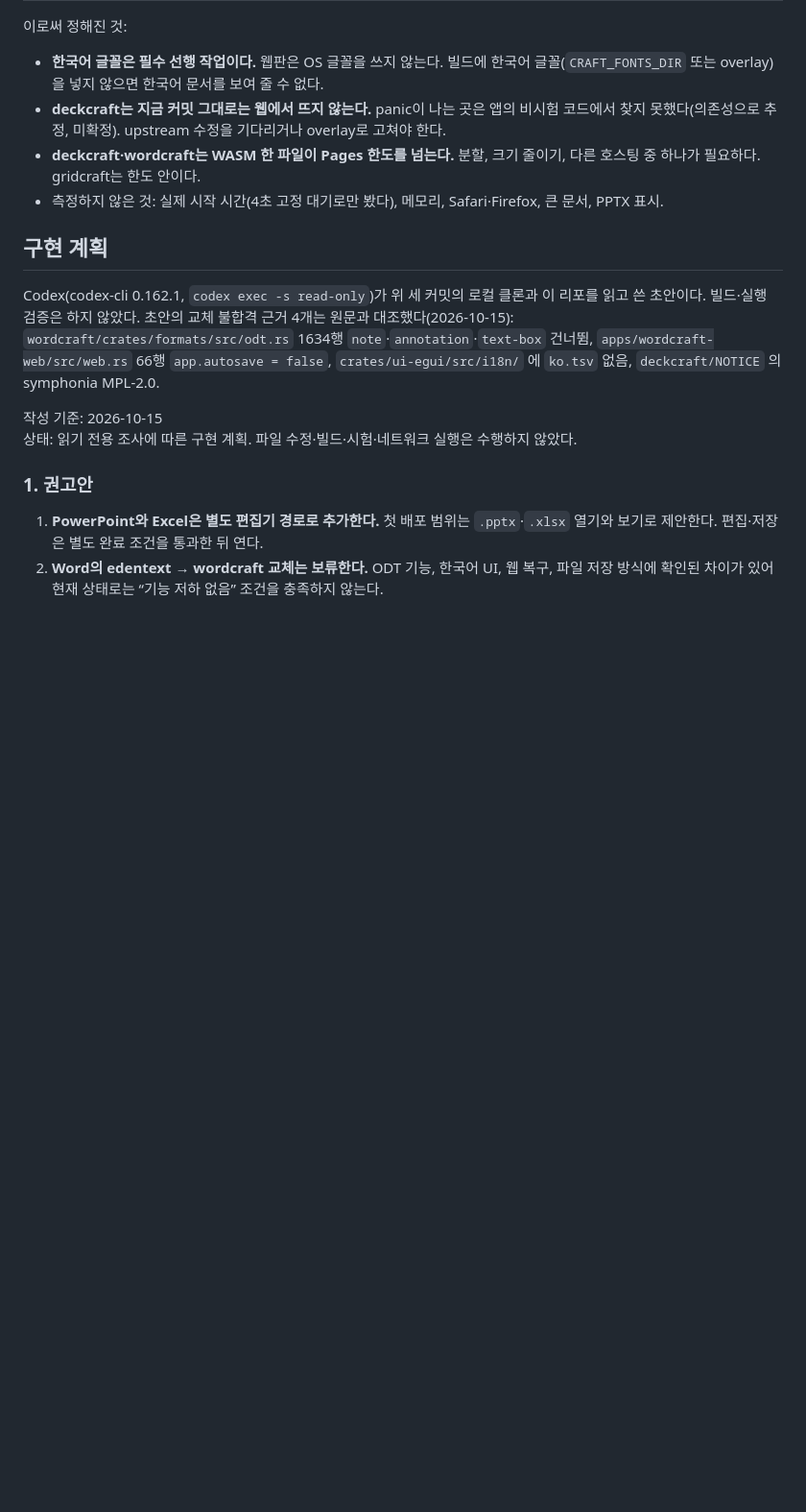
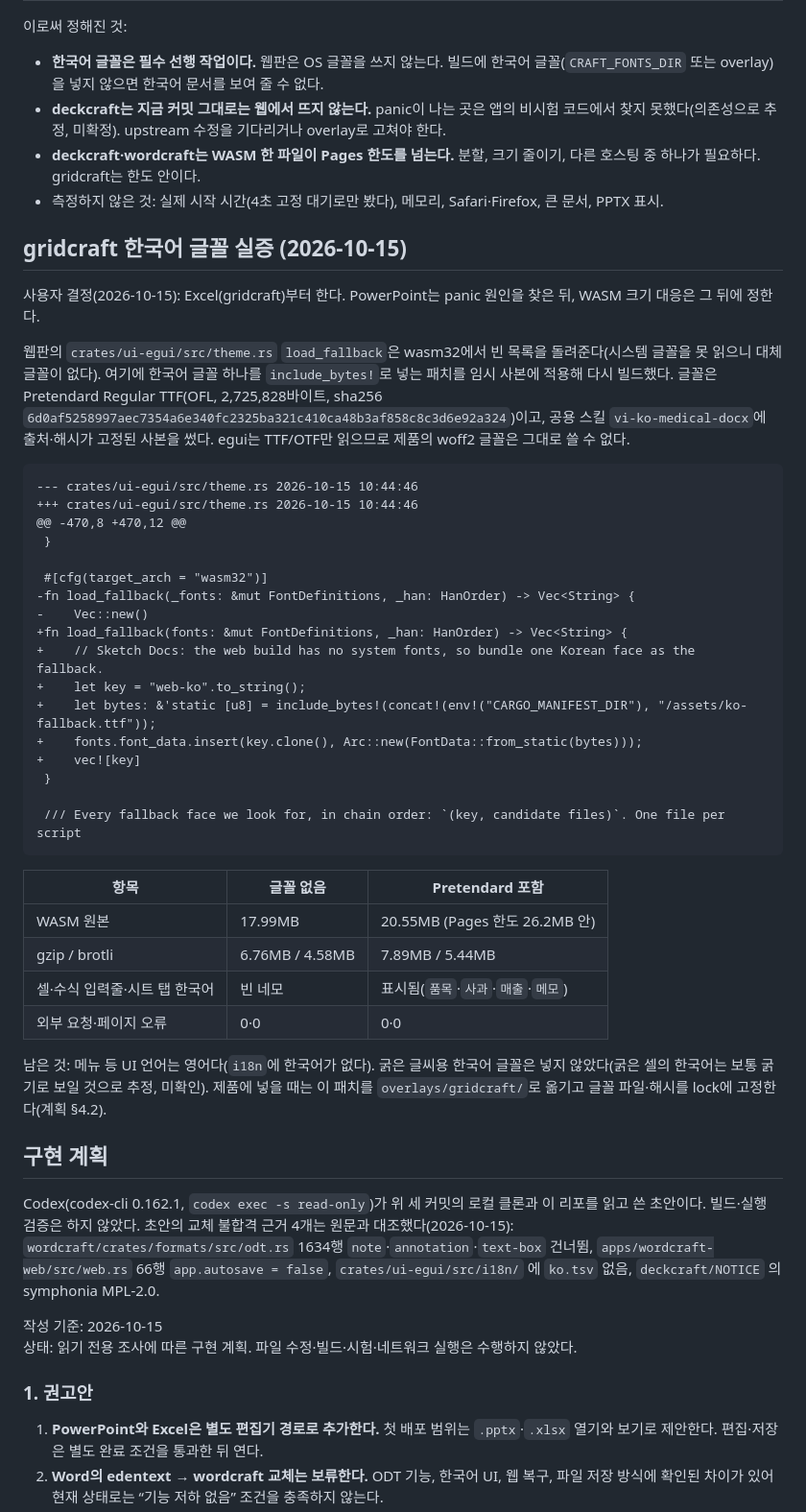
Before and after one commit to HWJskt/sketch-docs, a Markdown page: docs/plans/2026-10-15-office-craft.md, the part around the change. Shown at 96% size. Rendered like a GitHub page; blank space fills up the shorter version.

Commit message:
Record the gridcraft Korean font experiment
Co-Authored-By: Claude Opus 5.5 <noreply@anthropic.com>
Claude-Session: https://claude.ai/code/session_01PqsW5hLVSuPtt24HWjbEMu

````diff
--- a/docs/plans/2026-10-15-office-craft.md
+++ b/docs/plans/2026-10-15-office-craft.md
@@ -54,6 +54,45 @@
 - **deckcraft는 지금 커밋 그대로는 웹에서 뜨지 않는다.** panic이 나는 곳은 앱의 비시험 코드에서 찾지 못했다(의존성으로 추정, 미확정). upstream 수정을 기다리거나 overlay로 고쳐야 한다.
 - **deckcraft·wordcraft는 WASM 한 파일이 Pages 한도를 넘는다.** 분할, 크기 줄이기, 다른 호스팅 중 하나가 필요하다. gridcraft는 한도 안이다.
 - 측정하지 않은 것: 실제 시작 시간(4초 고정 대기로만 봤다), 메모리, Safari·Firefox, 큰 문서, PPTX 표시.
+
+## gridcraft 한국어 글꼴 실증 (2026-10-15)
+
+사용자 결정(2026-10-15): Excel(gridcraft)부터 한다. PowerPoint는 panic 원인을 찾은 뒤, WASM 크기 대응은 그 뒤에 정한다.
+
+웹판의 `crates/ui-egui/src/theme.rs` `load_fallback`은 wasm32에서 빈 목록을 돌려준다(시스템 글꼴을 못 읽으니 대체 글꼴이 없다).
+여기에 한국어 글꼴 하나를 `include_bytes!`로 넣는 패치를 임시 사본에 적용해 다시 빌드했다.
+글꼴은 Pretendard Regular TTF(OFL, 2,725,828바이트, sha256 `6d0af5258997aec7354a6e340fc2325ba321c410ca48b3af858c8c3d6e92a324`)이고, 공용 스킬 `vi-ko-medical-docx`에 출처·해시가 고정된 사본을 썼다.
+egui는 TTF/OTF만 읽으므로 제품의 woff2 글꼴은 그대로 쓸 수 없다.
+
+```diff
+--- crates/ui-egui/src/theme.rs	2026-10-15 10:44:46
++++ crates/ui-egui/src/theme.rs	2026-10-15 10:44:46
+@@ -470,8 +470,12 @@
+ }
+
+ #[cfg(target_arch = "wasm32")]
+-fn load_fallback(_fonts: &mut FontDefinitions, _han: HanOrder) -> Vec<String> {
+-    Vec::new()
++fn load_fallback(fonts: &mut FontDefinitions, _han: HanOrder) -> Vec<String> {
++    // Sketch Docs: the web build has no system fonts, so bundle one Korean face as the fallback.
++    let key = "web-ko".to_string();
++    let bytes: &'static [u8] = include_bytes!(concat!(env!("CARGO_MANIFEST_DIR"), "/assets/ko-fallback.ttf"));
++    fonts.font_data.insert(key.clone(), Arc::new(FontData::from_static(bytes)));
++    vec![key]
+ }
+
+ /// Every fallback face we look for, in chain order: `(key, candidate files)`. One file per script
+```
+
+| 항목 | 글꼴 없음 | Pretendard 포함 |
+|---|---|---|
+| WASM 원본 | 17.99MB | 20.55MB (Pages 한도 26.2MB 안) |
+| gzip / brotli | 6.76MB / 4.58MB | 7.89MB / 5.44MB |
+| 셀·수식 입력줄·시트 탭 한국어 | 빈 네모 | 표시됨(`품목`·`사과`·`매출`·`메모`) |
+| 외부 요청·페이지 오류 | 0·0 | 0·0 |
+
+남은 것: 메뉴 등 UI 언어는 영어다(`i18n`에 한국어가 없다). 굵은 글씨용 한국어 글꼴은 넣지 않았다(굵은 셀의 한국어는 보통 굵기로 보일 것으로 추정, 미확인).
+제품에 넣을 때는 이 패치를 `overlays/gridcraft/`로 옮기고 글꼴 파일·해시를 lock에 고정한다(계획 §4.2).
 
 ## 구현 계획
 
````
